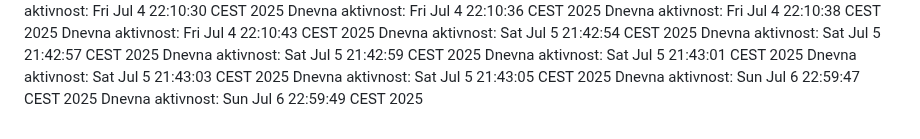
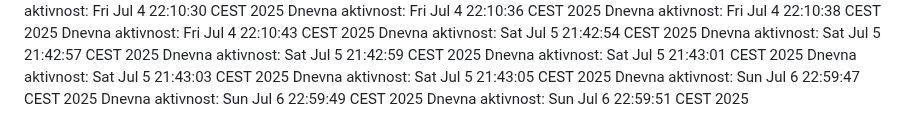
Before and after one commit to ddjordjevicc/ddjordjevicc.github.io, a Markdown page: aktivnost.md, the part around the change. Rendered like a GitHub page.

Commit message:
Aktivnost za 06.07.2025.

```diff
--- a/aktivnost.md
+++ b/aktivnost.md
@@ -116,3 +116,4 @@ Dnevna aktivnost: Sat Jul  5 21:43:03 CEST 2025
 Dnevna aktivnost: Sat Jul  5 21:43:05 CEST 2025
 Dnevna aktivnost: Sun Jul  6 22:59:47 CEST 2025
 Dnevna aktivnost: Sun Jul  6 22:59:49 CEST 2025
+Dnevna aktivnost: Sun Jul  6 22:59:51 CEST 2025
```
